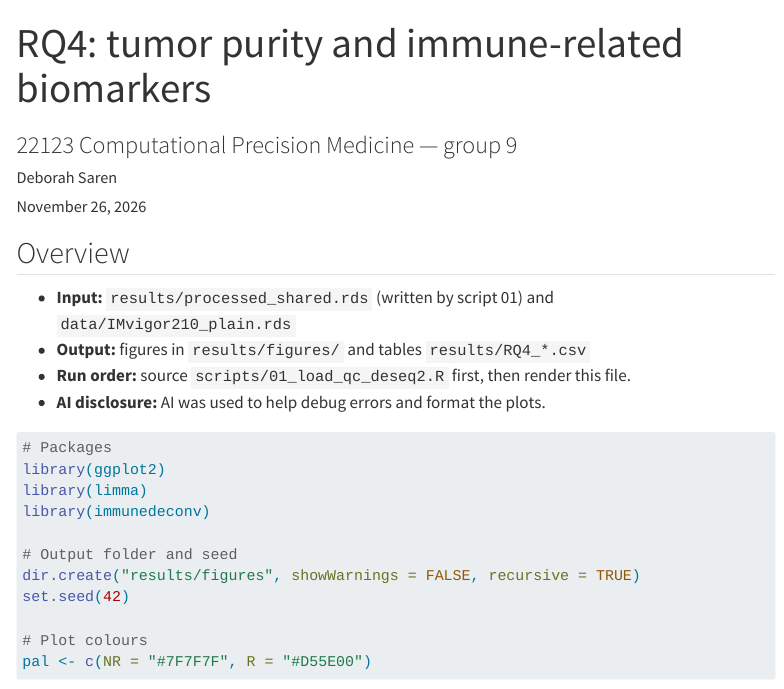
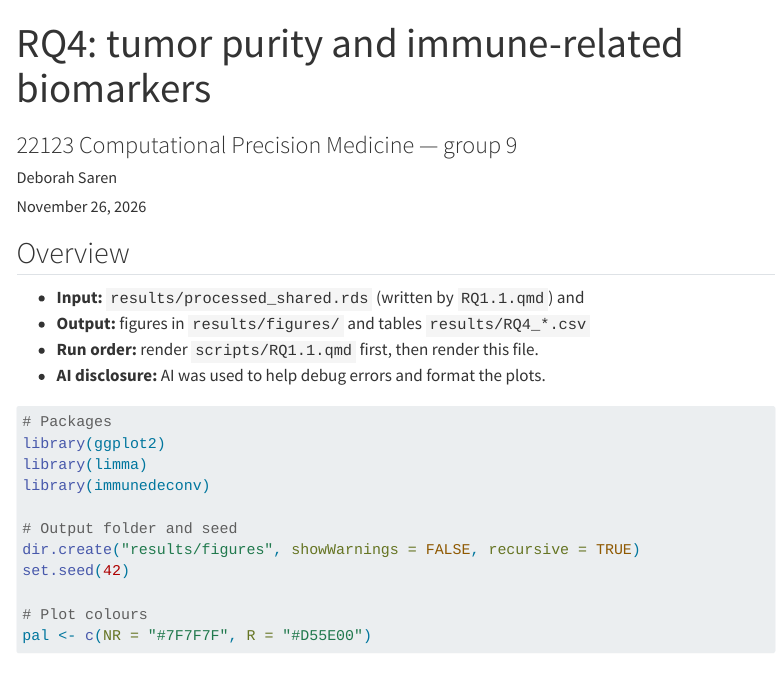
Before and after one commit to studentmus/22123_CPM_gr9, a Quarto document (scripts/RQ4.qmd): the page in a window 1100 px wide, from its top. Rendered offline with R 4.5, knitr and Pandoc in place of Quarto, with nearby package versions; some code elsewhere in the file could not run offline; menus at the side of the page are left out; long lines of code are wrapped; common packages that the code uses without loading them are loaded.

Commit message:
RQ4: update run order

````diff
--- a/scripts/RQ4.qmd
+++ b/scripts/RQ4.qmd
@@ -13,12 +13,10 @@ execute:
 ---
 ## Overview
 
--   **Input:** `results/processed_shared.rds` (written by script 01) and
-    `data/IMvigor210_plain.rds`
+-   **Input:** `results/processed_shared.rds` (written by `RQ1.1.qmd`) and
 -   **Output:** figures in `results/figures/` and tables
     `results/RQ4_*.csv`
--   **Run order:** source `scripts/01_load_qc_deseq2.R` first, then
-    render this file.
+-   **Run order:** render `scripts/RQ1.1.qmd` first, then render this file.
 -   **AI disclosure:** AI was used to help debug errors and format the plots.
 
 ```{r setup}
````
